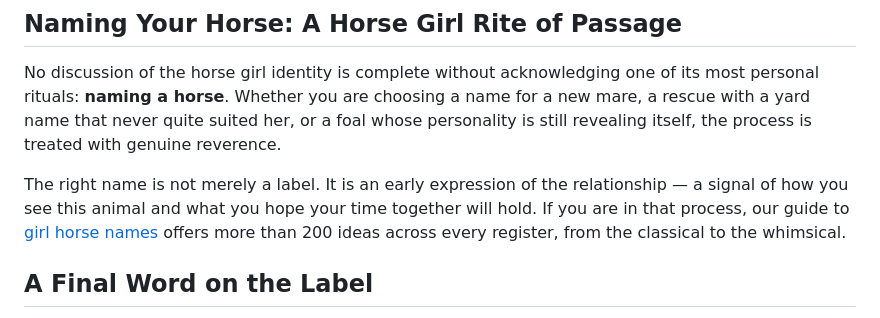
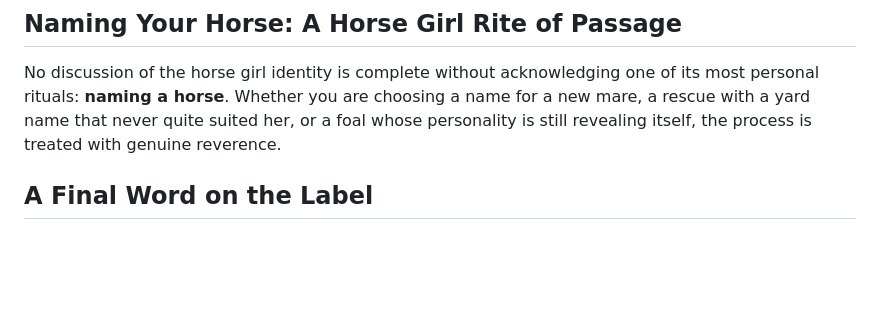
Before and after one commit to anjanluthra/velvetandvalor, a Markdown page: content/posts/what-is-a-horse-girl.md, the part around the change. Drawn GitHub-style; blank space fills up the shorter version.

Commit message:
Remove inline girl-horse-names references from other blog markdown sources
Co-Authored-By: Claude Opus 4.7 (1M context) <noreply@anthropic.com>

```diff
--- a/content/posts/what-is-a-horse-girl.md
+++ b/content/posts/what-is-a-horse-girl.md
@@ -107,8 +107,6 @@ The aesthetic also explains why the horse girl identity overlaps so naturally wi
 
 No discussion of the horse girl identity is complete without acknowledging one of its most personal rituals: **naming a horse**. Whether you are choosing a name for a new mare, a rescue with a yard name that never quite suited her, or a foal whose personality is still revealing itself, the process is treated with genuine reverence.
 
-The right name is not merely a label. It is an early expression of the relationship — a signal of how you see this animal and what you hope your time together will hold. If you are in that process, our guide to [girl horse names](/blog/girl-horse-names) offers more than 200 ideas across every register, from the classical to the whimsical.
-
 ## A Final Word on the Label
 
 The horse girl meaning has travelled a long way — from playground galloping to internet meme to reclaimed identity — and it has arrived somewhere rather good. It describes a person of unusual dedication, genuine empathy, and a relationship with the natural world that most people only encounter at a distance.
```
Also changed, not shown: content/posts/what-does-equestrian-mean.md (+0 -2 lines).
